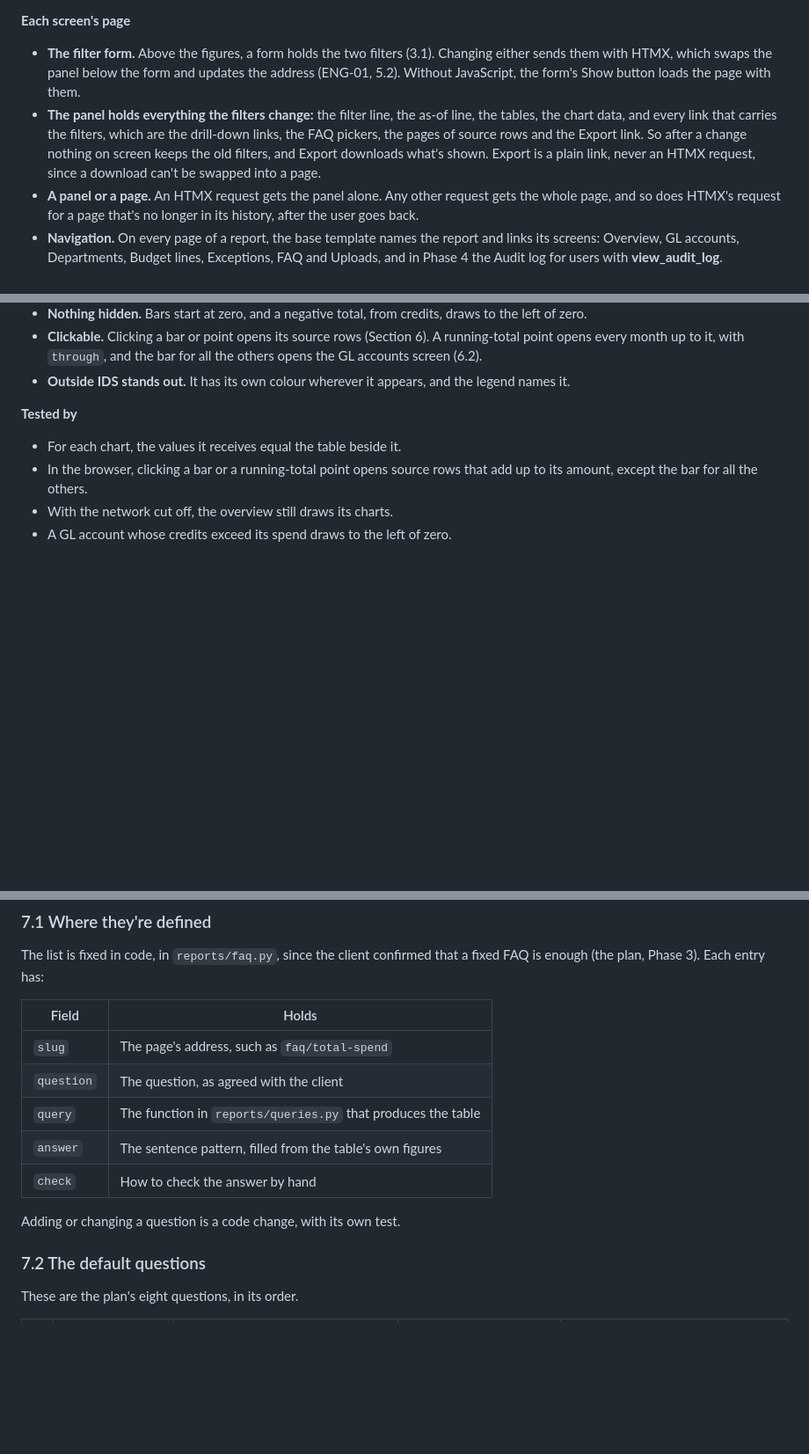
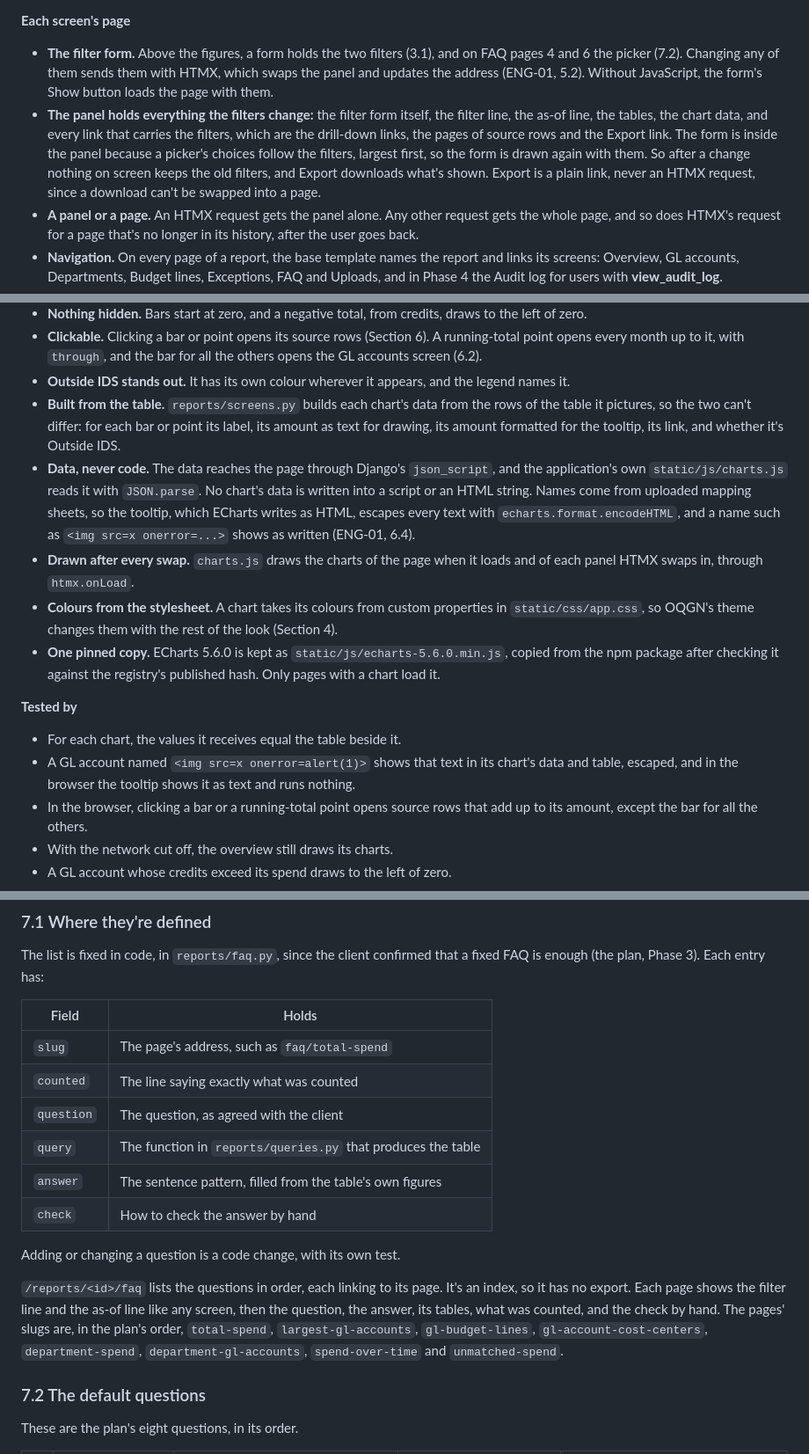
Before and after one commit to OQGN-Internship/IDS-Audit, a Markdown page: docs/engineering/ENG-03 Reports, FAQ and Exports.md, 3 parts joined by grey strips. Shown at 88% size. Drawn GitHub-style; blank space fills up the shorter version.

Commit message:
docs(engineering): define the FAQ pages, their pickers and the charts
Decisions for the FAQ pages and the charts, taken before the code.

- The filter form moves inside the panel, with the FAQ pickers. A
  picker's choices follow the filters, largest first, so drawing the
  form again with each panel keeps every value current. Keeping the
  form outside the panel and the picker inside was the alternative; a
  filter change would then send a stale pick or none.
- /faq lists the questions and has no export, since it's an index.
  Each entry gains a counted line, and the slugs are fixed in the
  plan's order.
- Charts (N7): their data is built from the rows of the table they
  picture, reaches the page through json_script, and is read with
  JSON.parse by the application's own charts.js; nothing is written
  into a script or an HTML string. The tooltip escapes every text
  with echarts.format.encodeHTML. A string-template tooltip was the
  alternative; it can't show the server's formatted amounts.
- charts.js draws on load and after every HTMX swap, with htmx.onLoad,
  and takes its colours from custom properties in app.css, so the
  theme changes them.
- ECharts 5.6.0 is pinned, copied from the npm package after checking
  it against the registry's hash, and loaded only on pages with a
  chart.

Spec: ENG-03 4, 5, 7

```diff
--- a/docs/engineering/ENG-03 Reports, FAQ and Exports.md
+++ b/docs/engineering/ENG-03 Reports, FAQ and Exports.md
@@ -137,8 +137,8 @@ The report list at `/reports/` shows only the reports the user can access (ENG-0
 
 **Each screen's page**
 
-- **The filter form.** Above the figures, a form holds the two filters (3.1). Changing either sends them with HTMX, which swaps the panel below the form and updates the address (ENG-01, 5.2). Without JavaScript, the form's Show button loads the page with them.
-- **The panel holds everything the filters change:** the filter line, the as-of line, the tables, the chart data, and every link that carries the filters, which are the drill-down links, the FAQ pickers, the pages of source rows and the Export link. So after a change nothing on screen keeps the old filters, and Export downloads what's shown. Export is a plain link, never an HTMX request, since a download can't be swapped into a page.
+- **The filter form.** Above the figures, a form holds the two filters (3.1), and on FAQ pages 4 and 6 the picker (7.2). Changing any of them sends them with HTMX, which swaps the panel and updates the address (ENG-01, 5.2). Without JavaScript, the form's Show button loads the page with them.
+- **The panel holds everything the filters change:** the filter form itself, the filter line, the as-of line, the tables, the chart data, and every link that carries the filters, which are the drill-down links, the pages of source rows and the Export link. The form is inside the panel because a picker's choices follow the filters, largest first, so the form is drawn again with them. So after a change nothing on screen keeps the old filters, and Export downloads what's shown. Export is a plain link, never an HTMX request, since a download can't be swapped into a page.
 - **A panel or a page.** An HTMX request gets the panel alone. Any other request gets the whole page, and so does HTMX's request for a page that's no longer in its history, after the user goes back.
 - **Navigation.** On every page of a report, the base template names the report and links its screens: Overview, GL accounts, Departments, Budget lines, Exceptions, FAQ and Uploads, and in Phase 4 the Audit log for users with **view\_audit\_log**.
 - **One source for a screen and its export.** Each screen's tables are built once, in `reports/screens.py`, from the functions in `reports/queries.py`. The page shows them and the export writes them (Section 9), so the two can't differ.
@@ -221,10 +221,16 @@ A chart is a picture of a table on the same screen, never a source of figures on
 - **Nothing hidden.** Bars start at zero, and a negative total, from credits, draws to the left of zero.
 - **Clickable.** Clicking a bar or point opens its source rows (Section 6). A running-total point opens every month up to it, with `through`, and the bar for all the others opens the GL accounts screen (6.2).
 - **Outside IDS stands out.** It has its own colour wherever it appears, and the legend names it.
+- **Built from the table.** `reports/screens.py` builds each chart's data from the rows of the table it pictures, so the two can't differ: for each bar or point its label, its amount as text for drawing, its amount formatted for the tooltip, its link, and whether it's Outside IDS.
+- **Data, never code.** The data reaches the page through Django's `json_script`, and the application's own `static/js/charts.js` reads it with `JSON.parse`. No chart's data is written into a script or an HTML string. Names come from uploaded mapping sheets, so the tooltip, which ECharts writes as HTML, escapes every text with `echarts.format.encodeHTML`, and a name such as `<img src=x onerror=...>` shows as written (ENG-01, 6.4).
+- **Drawn after every swap.** `charts.js` draws the charts of the page when it loads and of each panel HTMX swaps in, through `htmx.onLoad`.
+- **Colours from the stylesheet.** A chart takes its colours from custom properties in `static/css/app.css`, so OQGN's theme changes them with the rest of the look (Section 4).
+- **One pinned copy.** ECharts 5.6.0 is kept as `static/js/echarts-5.6.0.min.js`, copied from the npm package after checking it against the registry's published hash. Only pages with a chart load it.
 
 **Tested by**
 
 - For each chart, the values it receives equal the table beside it.
+- A GL account named `<img src=x onerror=alert(1)>` shows that text in its chart's data and table, escaped, and in the browser the tooltip shows it as text and runs nothing.
 - In the browser, clicking a bar or a running-total point opens source rows that add up to its amount, except the bar for all the others.
 - With the network cut off, the overview still draws its charts.
 - A GL account whose credits exceed its spend draws to the left of zero.
@@ -288,12 +294,15 @@ The list is fixed in code, in `reports/faq.py`, since the client confirmed that
 | Field | Holds |
 | --- | --- |
 | `slug` | The page's address, such as `faq/total-spend` |
+| `counted` | The line saying exactly what was counted |
 | `question` | The question, as agreed with the client |
 | `query` | The function in `reports/queries.py` that produces the table |
 | `answer` | The sentence pattern, filled from the table's own figures |
 | `check` | How to check the answer by hand |
 
 Adding or changing a question is a code change, with its own test.
+
+`/reports/<id>/faq` lists the questions in order, each linking to its page. It's an index, so it has no export. Each page shows the filter line and the as-of line like any screen, then the question, the answer, its tables, what was counted, and the check by hand. The pages' slugs are, in the plan's order, `total-spend`, `largest-gl-accounts`, `gl-budget-lines`, `gl-account-cost-centers`, `department-spend`, `department-gl-accounts`, `spend-over-time` and `unmatched-spend`.
 
 ### 7.2 The default questions
 
```
